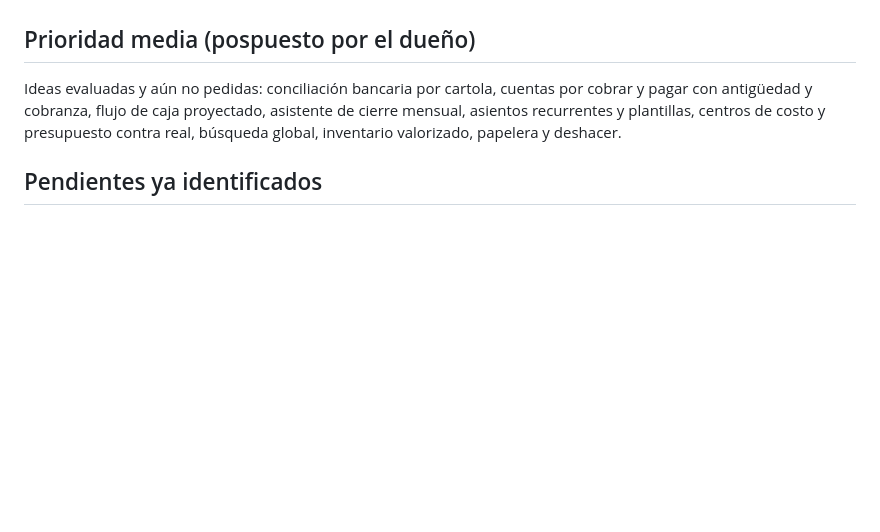
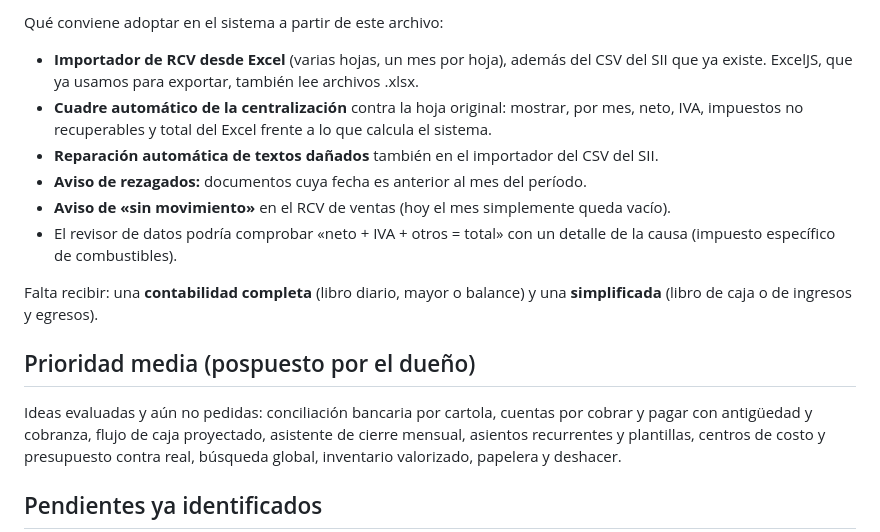
Before and after one commit to majarad20-cpu/CONTABILIDAD-COMPLETA, a Markdown page: PENDIENTES.md, the part around one of its changes. Drawn GitHub-style; blank space fills up the shorter version.

Commit message:
Pendientes: aprendizajes del primer Excel recibido (RCV 2023)
Co-Authored-By: Claude Sonnet 5.5 <noreply@anthropic.com>
Claude-Session: https://claude.ai/code/session_018bWc46BRvX5PHQ4cLAnTjm

```diff
--- a/PENDIENTES.md
+++ b/PENDIENTES.md
@@ -20,3 +38,13 @@ El dueño del proyecto tiene contabilidades completas y simplificadas llevadas e
+Qué conviene adoptar en el sistema a partir de este archivo:
+- **Importador de RCV desde Excel** (varias hojas, un mes por hoja), además del CSV del SII que ya existe. ExcelJS, que ya usamos para exportar, también lee archivos .xlsx.
+- **Cuadre automático de la centralización** contra la hoja original: mostrar, por mes, neto, IVA, impuestos no recuperables y total del Excel frente a lo que calcula el sistema.
+- **Reparación automática de textos dañados** también en el importador del CSV del SII.
+- **Aviso de rezagados:** documentos cuya fecha es anterior al mes del período.
+- **Aviso de «sin movimiento»** en el RCV de ventas (hoy el mes simplemente queda vacío).
+- El revisor de datos podría comprobar «neto + IVA + otros = total» con un detalle de la causa (impuesto específico de combustibles).
+
+Falta recibir: una **contabilidad completa** (libro diario, mayor o balance) y una **simplificada** (libro de caja o de ingresos y egresos).
+
 
 ## Prioridad media (pospuesto por el dueño)
 
```
Also changed, not shown: other parts of PENDIENTES.md (+19 -1 lines).
